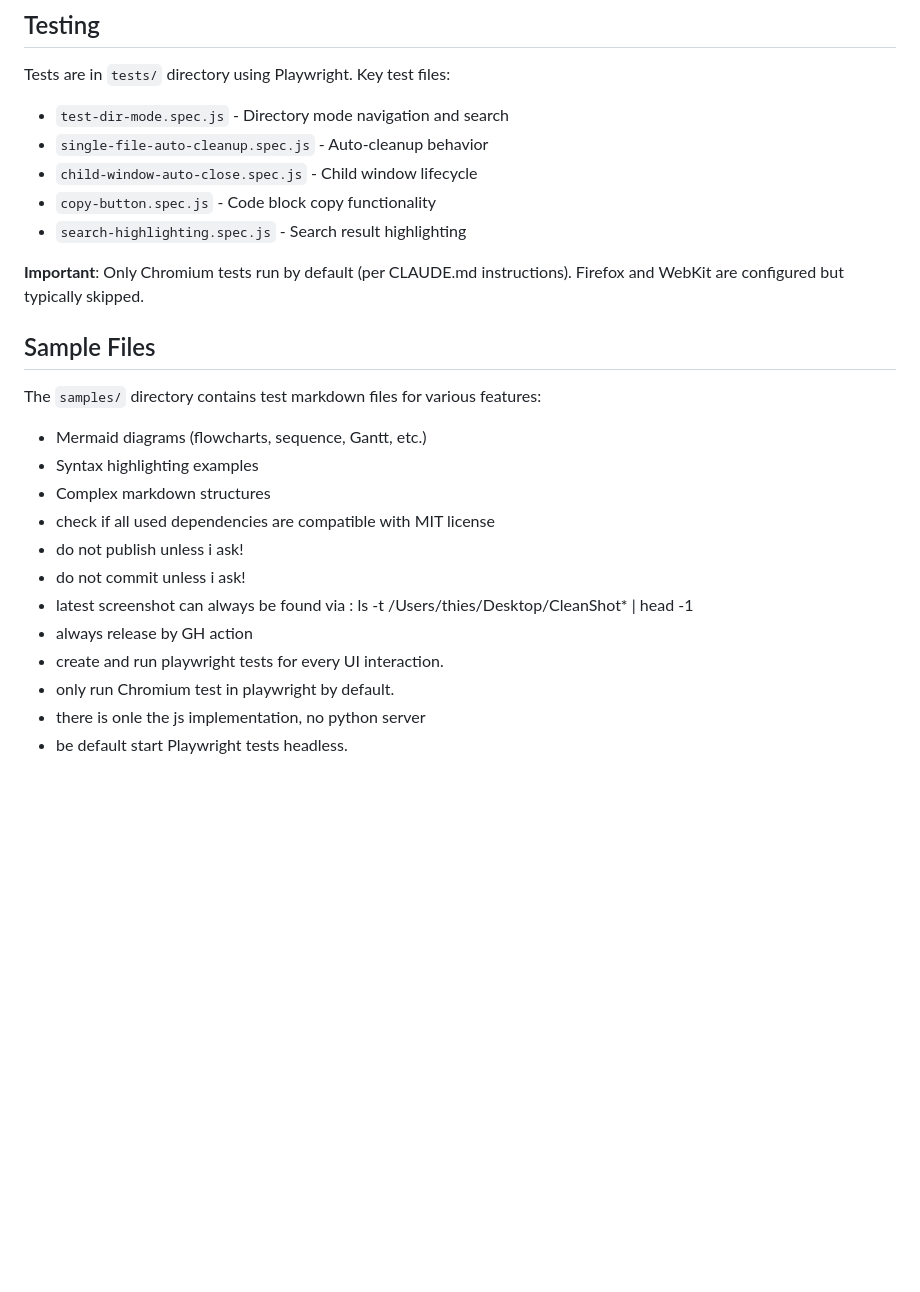
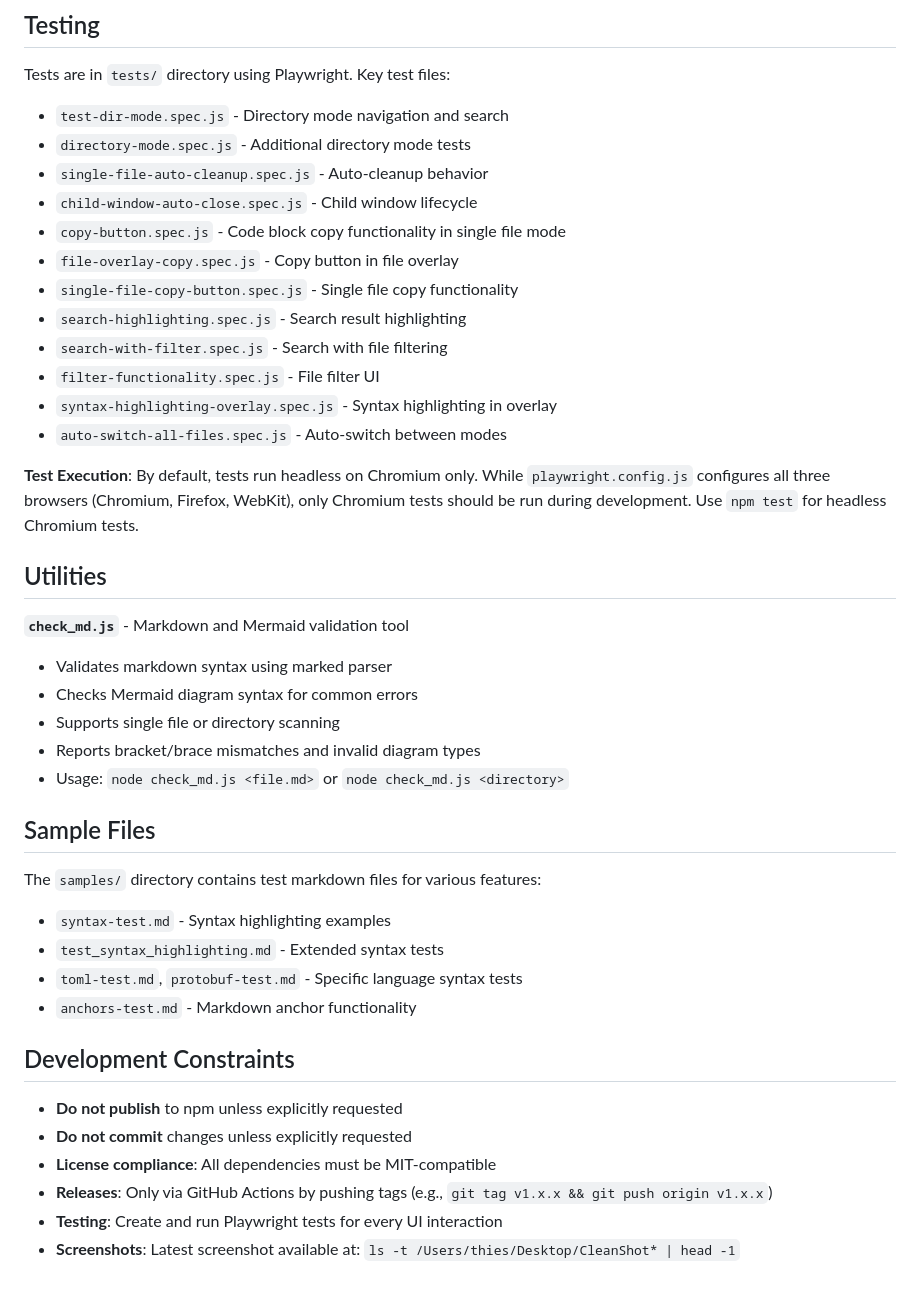
Before and after one commit to thieso2/moremaid, a Markdown page: CLAUDE.md, the part around the change. GitHub-like rendering; blank space fills up the shorter version.

Commit message:
Improve CLAUDE.md with better organization and complete documentation
Reorganized testing section with all 12 test files, added Utilities section documenting check_md.js, moved scattered constraints into Development Constraints section, and expanded sample files listing for better clarity.

🤖 Generated with [Claude Code](https://claude.com/claude-code)

Co-Authored-By: Claude <noreply@anthropic.com>

```diff
--- a/CLAUDE.md
+++ b/CLAUDE.md
@@ -119,25 +119,42 @@ Moremaid is a modular Node.js application with the following structure:
 
 Tests are in `tests/` directory using Playwright. Key test files:
 - `test-dir-mode.spec.js` - Directory mode navigation and search
+- `directory-mode.spec.js` - Additional directory mode tests
 - `single-file-auto-cleanup.spec.js` - Auto-cleanup behavior
 - `child-window-auto-close.spec.js` - Child window lifecycle
-- `copy-button.spec.js` - Code block copy functionality
+- `copy-button.spec.js` - Code block copy functionality in single file mode
+- `file-overlay-copy.spec.js` - Copy button in file overlay
+- `single-file-copy-button.spec.js` - Single file copy functionality
 - `search-highlighting.spec.js` - Search result highlighting
+- `search-with-filter.spec.js` - Search with file filtering
+- `filter-functionality.spec.js` - File filter UI
+- `syntax-highlighting-overlay.spec.js` - Syntax highlighting in overlay
+- `auto-switch-all-files.spec.js` - Auto-switch between modes
 
-**Important**: Only Chromium tests run by default (per CLAUDE.md instructions). Firefox and WebKit are configured but typically skipped.
+**Test Execution**: By default, tests run headless on Chromium only. While `playwright.config.js` configures all three browsers (Chromium, Firefox, WebKit), only Chromium tests should be run during development. Use `npm test` for headless Chromium tests.
+
+## Utilities
+
+**`check_md.js`** - Markdown and Mermaid validation tool
+- Validates markdown syntax using marked parser
+- Checks Mermaid diagram syntax for common errors
+- Supports single file or directory scanning
+- Reports bracket/brace mismatches and invalid diagram types
+- Usage: `node check_md.js <file.md>` or `node check_md.js <directory>`
 
 ## Sample Files
 
 The `samples/` directory contains test markdown files for various features:
-- Mermaid diagrams (flowcharts, sequence, Gantt, etc.)
-- Syntax highlighting examples
-- Complex markdown structures
-- check if all used dependencies are compatible with MIT license
-- do not publish unless i ask!
-- do not commit unless i ask!
-- latest screenshot can always be found via : ls -t /Users/thies/Desktop/CleanShot* | head -1
-- always release by GH action
-- create and run playwright tests for every UI interaction.
-- only run Chromium test in playwright by default.
-- there is onle the js implementation, no python server
-- be default start Playwright tests headless.
+- `syntax-test.md` - Syntax highlighting examples
+- `test_syntax_highlighting.md` - Extended syntax tests
+- `toml-test.md`, `protobuf-test.md` - Specific language syntax tests
+- `anchors-test.md` - Markdown anchor functionality
+
+## Development Constraints
+
+- **Do not publish** to npm unless explicitly requested
+- **Do not commit** changes unless explicitly requested
+- **License compliance**: All dependencies must be MIT-compatible
+- **Releases**: Only via GitHub Actions by pushing tags (e.g., `git tag v1.x.x && git push origin v1.x.x`)
+- **Testing**: Create and run Playwright tests for every UI interaction
+- **Screenshots**: Latest screenshot available at: `ls -t /Users/thies/Desktop/CleanShot* | head -1`
```
